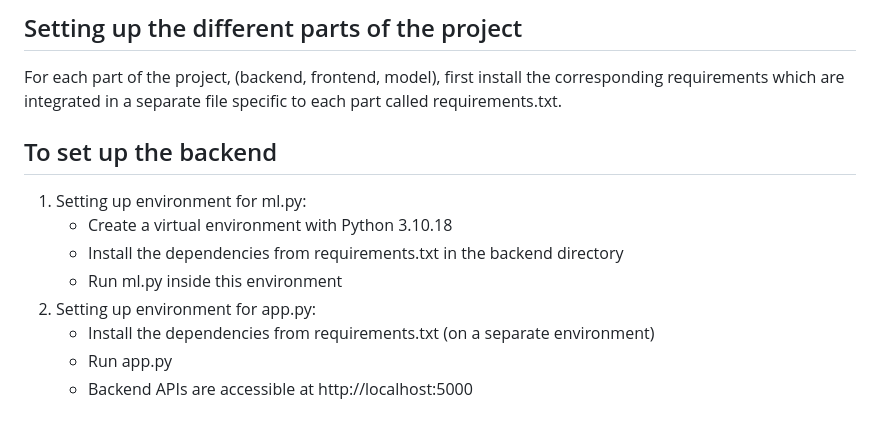
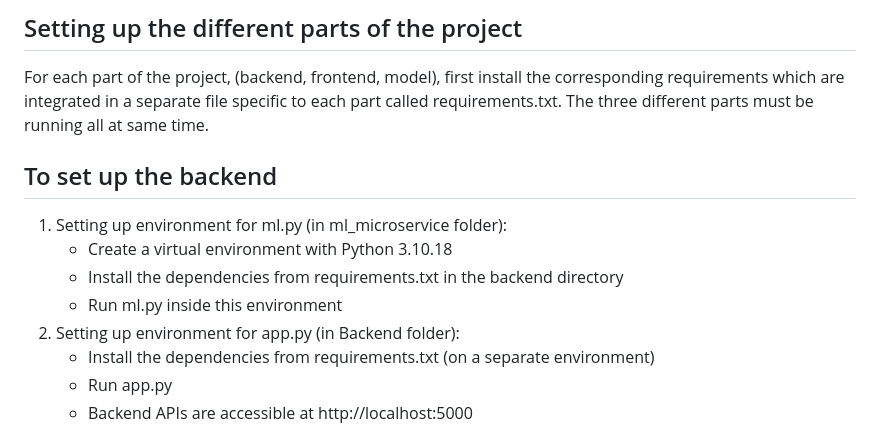
Before and after one commit to ghada49/QuickSign-Team10, a Markdown page: README.md, the part around the change. Rendered like a GitHub page.

````diff
--- a/README.md
+++ b/README.md
@@ -17,13 +17,13 @@
   ```
 ## Setting up the different parts of the project
   For each part of the project, (backend, frontend, model), first install the corresponding requirements which are integrated in a separate file specific to each part called requirements.txt.
-
+  The three different parts must be running all at same time.
   ## To set up the backend
-  1. Setting up environment for ml.py:
+  1. Setting up environment for ml.py (in ml_microservice folder):
      - Create a virtual environment with Python 3.10.18
      - Install the dependencies from requirements.txt in the backend directory
      - Run ml.py inside this environment
-  2. Setting up environment for app.py:
+  2. Setting up environment for app.py (in Backend folder):
      - Install the dependencies from requirements.txt (on a separate environment)
      - Run app.py
      - Backend APIs are accessible at http://localhost:5000
````
